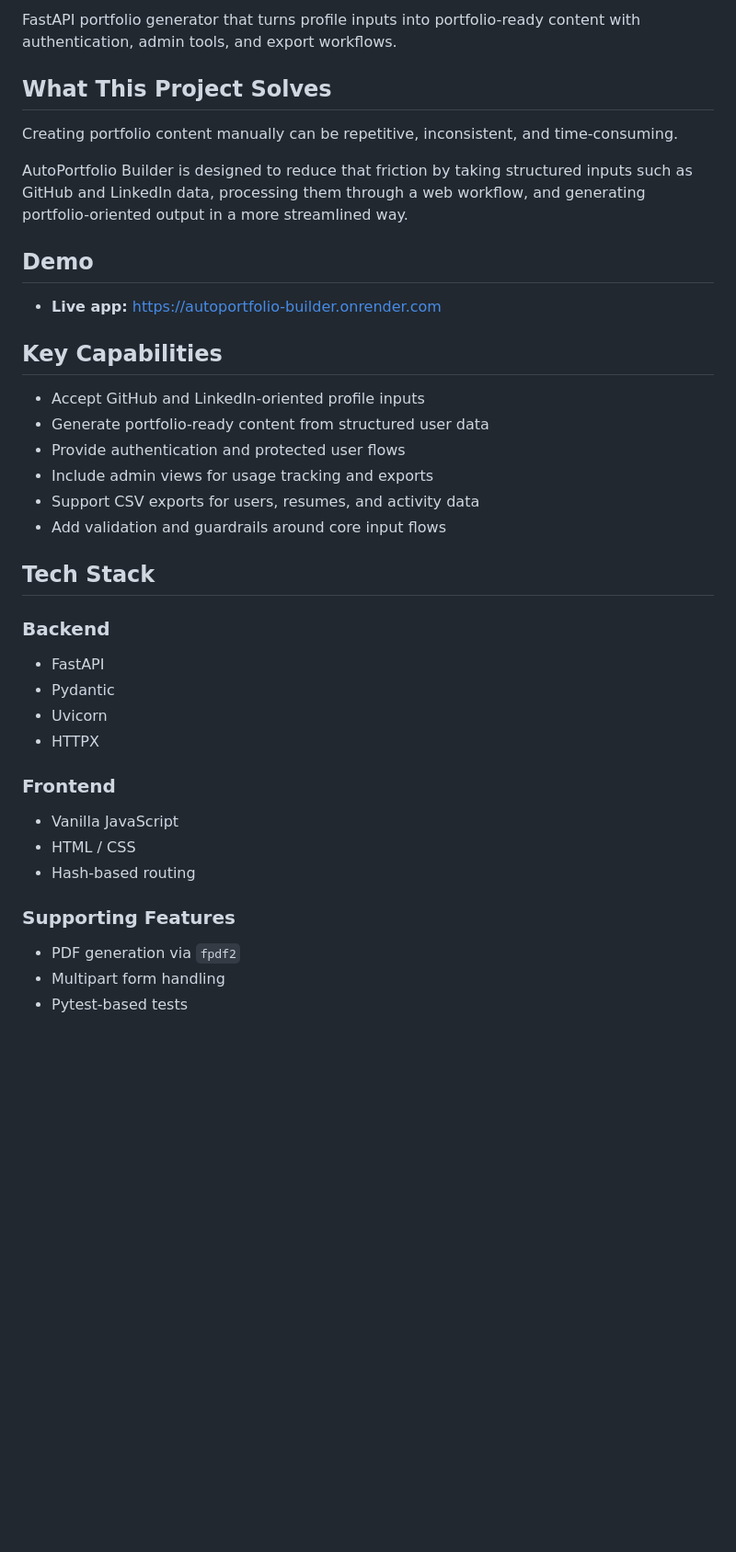
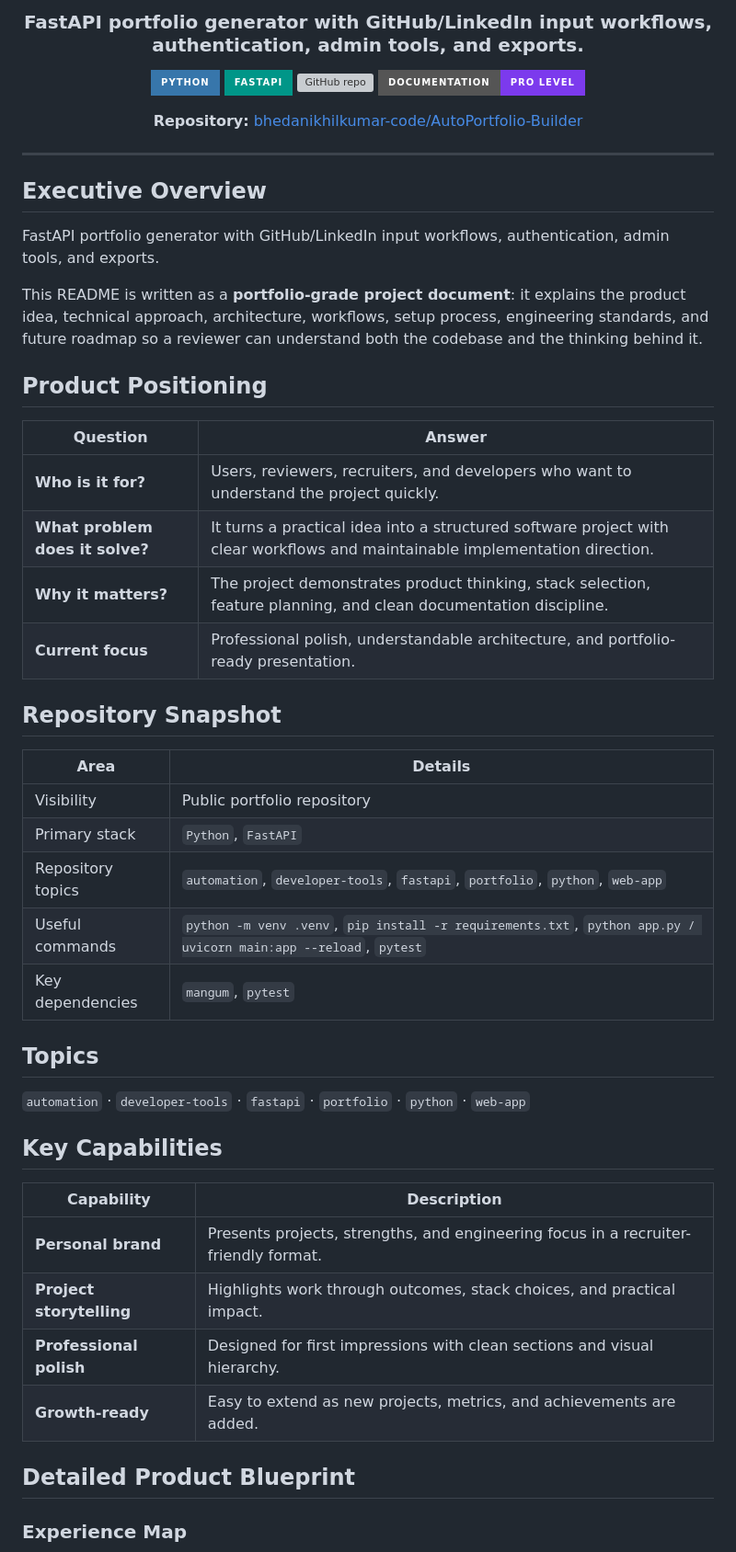
Before and after one commit to bhedanikhilkumar-code/AutoPortfolio-Builder, a Markdown page: README.md, the part around one of its changes. Shown at 92% size. GitHub-like rendering; badges without logos; blank space fills up the shorter version; grey boxes are pictures that could not be loaded.

```diff
--- a/README.md
+++ b/README.md
@@ -8,36 +4,56 @@
 
-FastAPI portfolio generator that turns profile inputs into portfolio-ready content with authentication, admin tools, and export workflows.
+### FastAPI portfolio generator with GitHub/LinkedIn input workflows, authentication, admin tools, and exports.
 
-## What This Project Solves
-Creating portfolio content manually can be repetitive, inconsistent, and time-consuming.
+![Python](https://img.shields.io/badge/Python-3776AB?style=for-the-badge&logo=python&logoColor=white)
+![FastAPI](https://img.shields.io/badge/FastAPI-009688?style=for-the-badge&logo=fastapi&logoColor=white)
+![GitHub repo](https://img.shields.io/badge/GitHub-autoportfolio-builder-0F172A?style=for-the-badge&logo=github)
+![Documentation](https://img.shields.io/badge/Documentation-Pro%20Level-7C3AED?style=for-the-badge)
 
-AutoPortfolio Builder is designed to reduce that friction by taking structured inputs such as GitHub and LinkedIn data, processing them through a web workflow, and generating portfolio-oriented output in a more streamlined way.
+**Repository:** [bhedanikhilkumar-code/AutoPortfolio-Builder](https://github.com/bhedanikhilkumar-code/AutoPortfolio-Builder)
 
-## Demo
-- **Live app:** https://autoportfolio-builder.onrender.com
+</div>
+
+---
+
+## Executive Overview
+
+FastAPI portfolio generator with GitHub/LinkedIn input workflows, authentication, admin tools, and exports.
+
+This README is written as a **portfolio-grade project document**: it explains the product idea, technical approach, architecture, workflows, setup process, engineering standards, and future roadmap so a reviewer can understand both the codebase and the thinking behind it.
+
+## Product Positioning
+
+| Question | Answer |
+| --- | --- |
+| **Who is it for?** | Users, reviewers, recruiters, and developers who want to understand the project quickly. |
+| **What problem does it solve?** | It turns a practical idea into a structured software project with clear workflows and maintainable implementation direction. |
+| **Why it matters?** | The project demonstrates product thinking, stack selection, feature planning, and clean documentation discipline. |
+| **Current focus** | Professional polish, understandable architecture, and portfolio-ready presentation. |
+
+## Repository Snapshot
+
+| Area | Details |
+| --- | --- |
+| Visibility | Public portfolio repository |
+| Primary stack | `Python`, `FastAPI` |
+| Repository topics | `automation`, `developer-tools`, `fastapi`, `portfolio`, `python`, `web-app` |
+| Useful commands | `python -m venv .venv`, `pip install -r requirements.txt`, `python app.py / uvicorn main:app --reload`, `pytest` |
+| Key dependencies | `mangum`, `pytest` |
+
+## Topics
+
+`automation` · `developer-tools` · `fastapi` · `portfolio` · `python` · `web-app`
 
 ## Key Capabilities
-- Accept GitHub and LinkedIn-oriented profile inputs
-- Generate portfolio-ready content from structured user data
-- Provide authentication and protected user flows
-- Include admin views for usage tracking and exports
-- Support CSV exports for users, resumes, and activity data
-- Add validation and guardrails around core input flows
 
-## Tech Stack
-### Backend
-- FastAPI
-- Pydantic
-- Uvicorn
-- HTTPX
+| Capability | Description |
+| --- | --- |
+| **Personal brand** | Presents projects, strengths, and engineering focus in a recruiter-friendly format. |
+| **Project storytelling** | Highlights work through outcomes, stack choices, and practical impact. |
+| **Professional polish** | Designed for first impressions with clean sections and visual hierarchy. |
+| **Growth-ready** | Easy to extend as new projects, metrics, and achievements are added. |
 
-### Frontend
-- Vanilla JavaScript
-- HTML / CSS
-- Hash-based routing
+## Detailed Product Blueprint
 
-### Supporting Features
-- PDF generation via `fpdf2`
-- Multipart form handling
-- Pytest-based tests
+### Experience Map
 
```
Also changed, not shown: other parts of README.md (+172 -86 lines).
